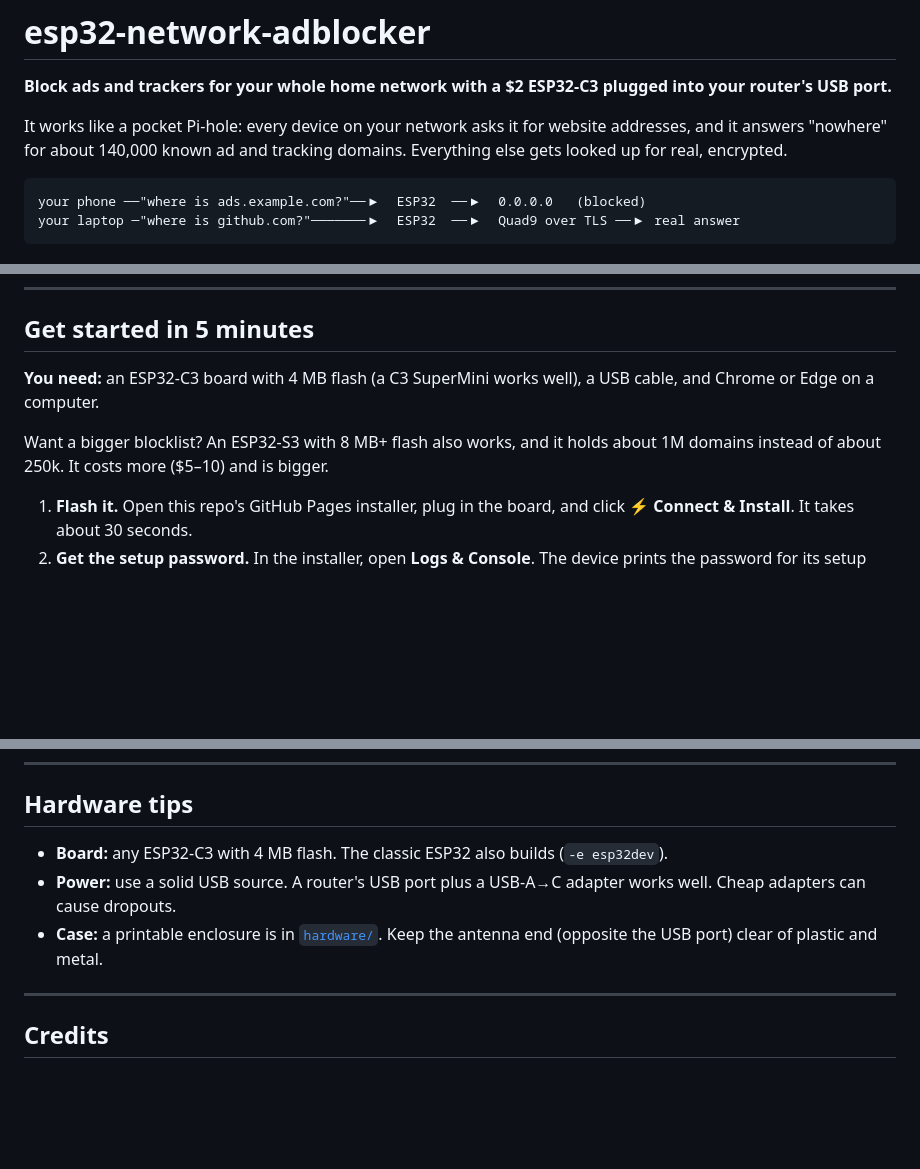
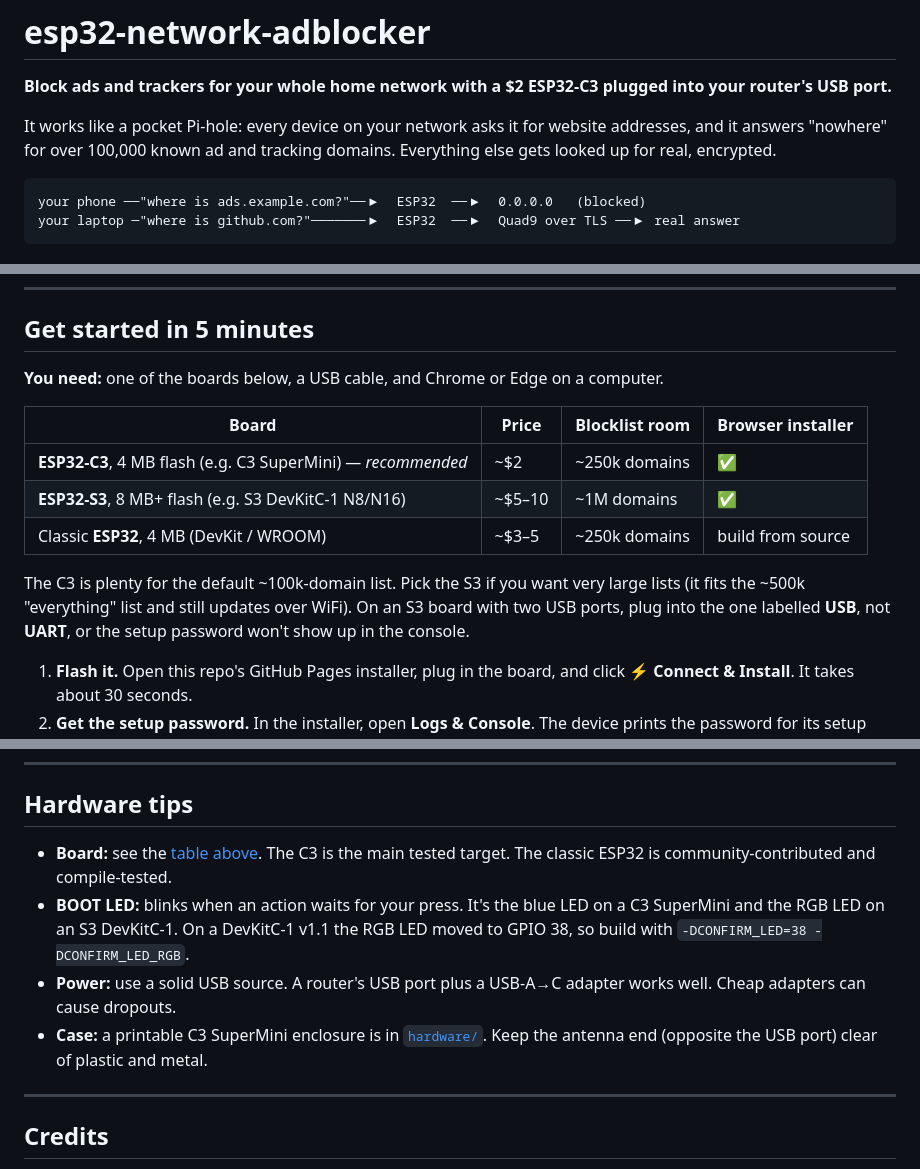
Before and after one commit to aravindnayani/esp32-network-adblocker, a Markdown page: README.md, 3 parts joined by grey strips. Drawn GitHub-style; blank space fills up the shorter version.

````diff
--- a/README.md
+++ b/README.md
@@ -2,7 +2,7 @@
 
 **Block ads and trackers for your whole home network with a $2 ESP32-C3 plugged into your router's USB port.**
 
-It works like a pocket Pi-hole: every device on your network asks it for website addresses, and it answers "nowhere" for about 140,000 known ad and tracking domains. Everything else gets looked up for real, encrypted.
+It works like a pocket Pi-hole: every device on your network asks it for website addresses, and it answers "nowhere" for over 100,000 known ad and tracking domains. Everything else gets looked up for real, encrypted.
 
 ```
 your phone ──"where is ads.example.com?"──▶  ESP32  ──▶  0.0.0.0   (blocked)
@@ -20,9 +20,15 @@ your laptop ─"where is github.com?"───────▶  ESP32  ──▶
 
 ## Get started in 5 minutes
 
-**You need:** an ESP32-C3 board with 4 MB flash (a C3 SuperMini works well), a USB cable, and Chrome or Edge on a computer.
+**You need:** one of the boards below, a USB cable, and Chrome or Edge on a computer.
 
-Want a bigger blocklist? An ESP32-S3 with 8 MB+ flash also works, and it holds about 1M domains instead of about 250k. It costs more ($5–10) and is bigger.
+| Board | Price | Blocklist room | Browser installer |
+|---|---|---|---|
+| **ESP32-C3**, 4 MB flash (e.g. C3 SuperMini) — *recommended* | ~$2 | ~250k domains | ✅ |
+| **ESP32-S3**, 8 MB+ flash (e.g. S3 DevKitC-1 N8/N16) | ~$5–10 | ~1M domains | ✅ |
+| Classic **ESP32**, 4 MB (DevKit / WROOM) | ~$3–5 | ~250k domains | build from source |
+
+The C3 is plenty for the default ~100k-domain list. Pick the S3 if you want very large lists (it fits the ~500k "everything" list and still updates over WiFi). On an S3 board with two USB ports, plug into the one labelled **USB**, not **UART**, or the setup password won't show up in the console.
 
 1. **Flash it.** Open this repo's GitHub Pages installer, plug in the board, and click **⚡ Connect & Install**. It takes about 30 seconds.
 2. **Get the setup password.** In the installer, open **Logs & Console**. The device prints the password for its setup WiFi there. Write it down.
@@ -113,9 +119,10 @@ After that, firmware and blocklists update over WiFi.
 
 ## Hardware tips
 
-- **Board:** any ESP32-C3 with 4 MB flash. The classic ESP32 also builds (`-e esp32dev`).
+- **Board:** see the [table above](#get-started-in-5-minutes). The C3 is the main tested target. The classic ESP32 is community-contributed and compile-tested.
+- **BOOT LED:** blinks when an action waits for your press. It's the blue LED on a C3 SuperMini and the RGB LED on an S3 DevKitC-1. On a DevKitC-1 v1.1 the RGB LED moved to GPIO 38, so build with `-DCONFIRM_LED=38 -DCONFIRM_LED_RGB`.
 - **Power:** use a solid USB source. A router's USB port plus a USB-A→C adapter works well. Cheap adapters can cause dropouts.
-- **Case:** a printable enclosure is in [`hardware/`](hardware/esp32-c3-supermini-enclosure.stl). Keep the antenna end (opposite the USB port) clear of plastic and metal.
+- **Case:** a printable C3 SuperMini enclosure is in [`hardware/`](hardware/esp32-c3-supermini-enclosure.stl). Keep the antenna end (opposite the USB port) clear of plastic and metal.
 
 ---
 
````
Also changed, not shown: other parts of README.md (+1 -1 lines), guide/how-it-works.md (+9 -4 lines).
